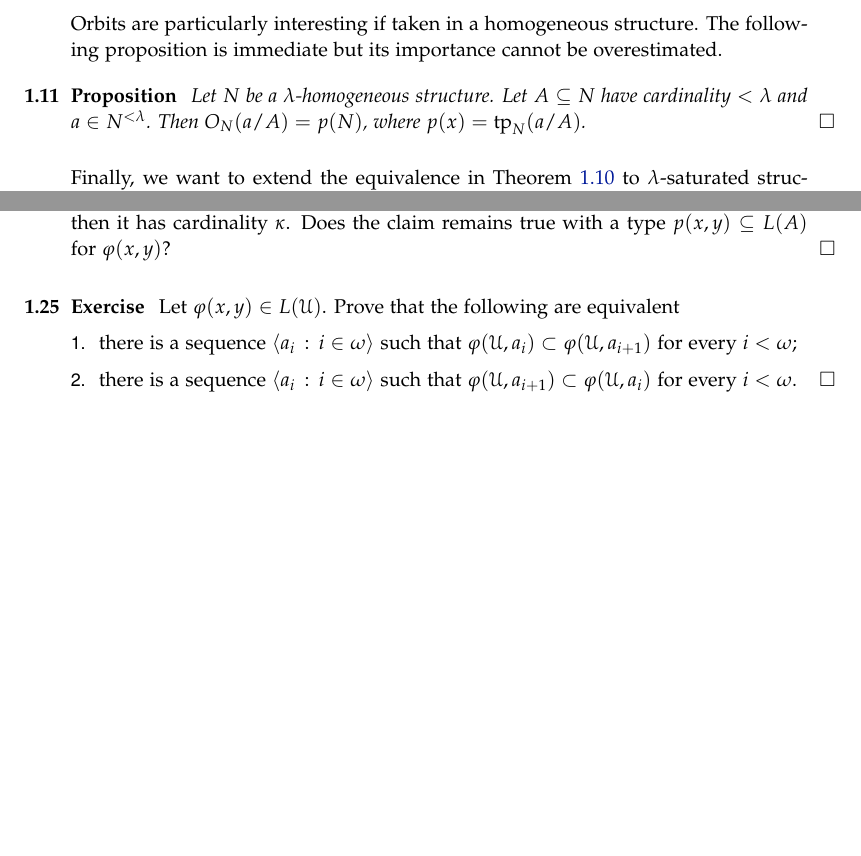
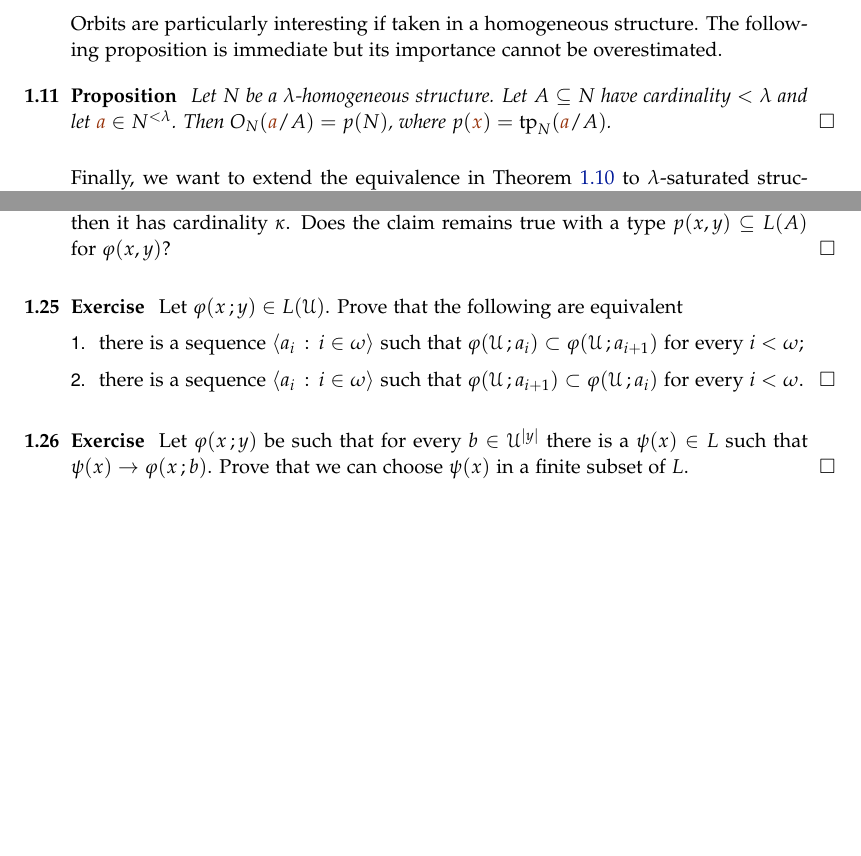
Before and after one commit to domenicozambella/creche, a LaTeX thesis (saturation.tex): two parts of pages 4 and 8 of 8, joined at a grey line, cut so that both start at the same text, the shorter picture padded with empty space. Compiled offline with pdfLaTeX.

Commit message:
aggiunto esercizio

```diff
--- a/saturation.tex
+++ b/saturation.tex
@@ -145,7 +145,7 @@ When the model $N$ is clear from the context we omit the subscript.
 Orbits are particularly interesting if taken in a homogeneous structure. The following proposition is immediate but its importance cannot be overestimated.
 
 \begin{proposition}\label{omogeneitaorbitetipi}
-Let $N$ be a $\lambda\jj$homogeneous structure. Let $A\subseteq N$ have cardinality $<\lambda$ and $a\in N^{<\lambda}$. Then $O_N(a/A)=p(N)$, where $p(x)=\tp_N(a/A)$.\QED
+Let $N$ be a $\lambda\jj$homogeneous structure. Let $A\subseteq N$ have cardinality $<\lambda$ and let ${\mr a}\in N^{<\lambda}$. Then $O_N({\mr a}/A)=p(N)$, where $p({\mr x})=\tp_N({\mr a}/A)$.\QED
 \end{proposition}
 
 
@@ -379,12 +379,18 @@ Let $\phi(x,y)\in L(\U)$. Prove that if the set $\big\{\phi(a,\U)\ :\ a\in\U^{|x
 \end{exercise}
 
 \begin{exercise}
-Let $\phi(x,y)\in L(\U)$. Prove that the following are equivalent
+Let $\phi(x\,;y)\in L(\U)$. Prove that the following are equivalent
 \begin{itemize}
-\item[1.] there is a sequence $\<a_i\,:\,i\in\omega\>$ such that $\phi(\U,a_i)\subset\phi(\U,a_{i+1})$ for every $i<\omega$;
-\item[2.] there is a sequence $\<a_i\,:\,i\in\omega\>$ such that $\phi(\U,a_{i+1})\subset\phi(\U,a_i)$ for every $i<\omega$.\QED
+\item[1.] there is a sequence $\<a_i\,:\,i\in\omega\>$ such that $\phi(\U\,;a_i)\subset\phi(\U\,;a_{i+1})$ for every $i<\omega$;
+\item[2.] there is a sequence $\<a_i\,:\,i\in\omega\>$ such that $\phi(\U\,;a_{i+1})\subset\phi(\U\,;a_i)$ for every $i<\omega$.\QED
 \end{itemize}
 \end{exercise}
+
+\begin{exercise}
+Let $\phi(x\,;y)$ be such that for every $b\in\U^{|y|}$ there is a $\psi(x)\in L$ such that $\psi(x)\imp\phi(x\,;b)$. Prove that we can choose $\psi(x)$ in a finite subset of $L$.\QED
+\end{exercise}
+
+
 
 \begin{comment}
 \begin{exercise}
```
Also changed, not shown: saturation.tex (4 more changed lines).
